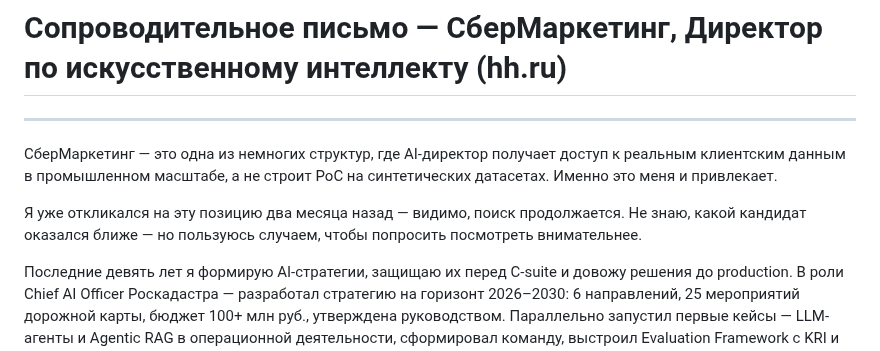
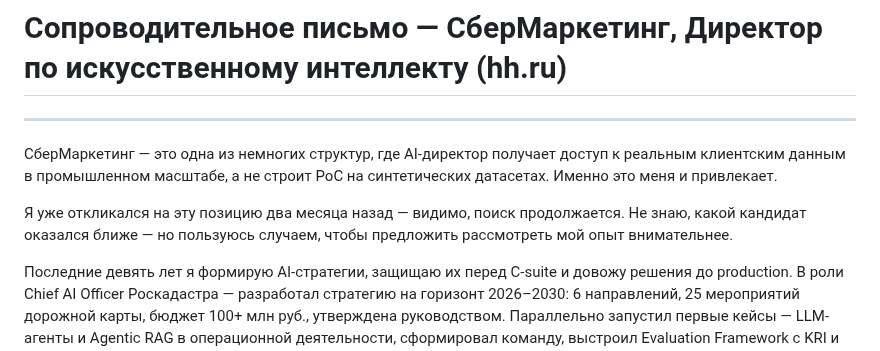
Before and after one commit to zubkovfpk/resume, a Markdown page: positions/sbermarketing/cover_letter_sbermarketing_hh.md, the part around the change. Rendered like a GitHub page.

Commit message:
sbermarketing cover v4: propose, not ask

```diff
--- a/positions/sbermarketing/cover_letter_sbermarketing_hh.md
+++ b/positions/sbermarketing/cover_letter_sbermarketing_hh.md
@@ -4,7 +4,7 @@
 
 СберМаркетинг — это одна из немногих структур, где AI-директор получает доступ к реальным клиентским данным в промышленном масштабе, а не строит PoC на синтетических датасетах. Именно это меня и привлекает.
 
-Я уже откликался на эту позицию два месяца назад — видимо, поиск продолжается. Не знаю, какой кандидат оказался ближе — но пользуюсь случаем, чтобы попросить посмотреть внимательнее.
+Я уже откликался на эту позицию два месяца назад — видимо, поиск продолжается. Не знаю, какой кандидат оказался ближе — но пользуюсь случаем, чтобы предложить рассмотреть мой опыт внимательнее.
 
 Последние девять лет я формирую AI-стратегии, защищаю их перед C-suite и довожу решения до production. В роли Chief AI Officer Роскадастра — разработал стратегию на горизонт 2026–2030: 6 направлений, 25 мероприятий дорожной карты, бюджет 100+ млн руб., утверждена руководством. Параллельно запустил первые кейсы — LLM-агенты и Agentic RAG в операционной деятельности, сформировал команду, выстроил Evaluation Framework с KRI и триггерами деградации. До этого — основатель и CTO ВИЗАРД: AI-платформа от архитектурного замысла до семи работающих решений в production и коммерческих клиентов в нефтегазе и судоходстве. Это опыт полного цикла — от бэклога и ТЭО через пилот до тиражирования, с управлением командой 50+ человек (внутренние разработчики, DS-инженеры, подрядчики). Выбор технологического стека под конкретные ограничения — on-prem, edge, cloud — часть повседневной работы, а не разовое решение.
 
```
